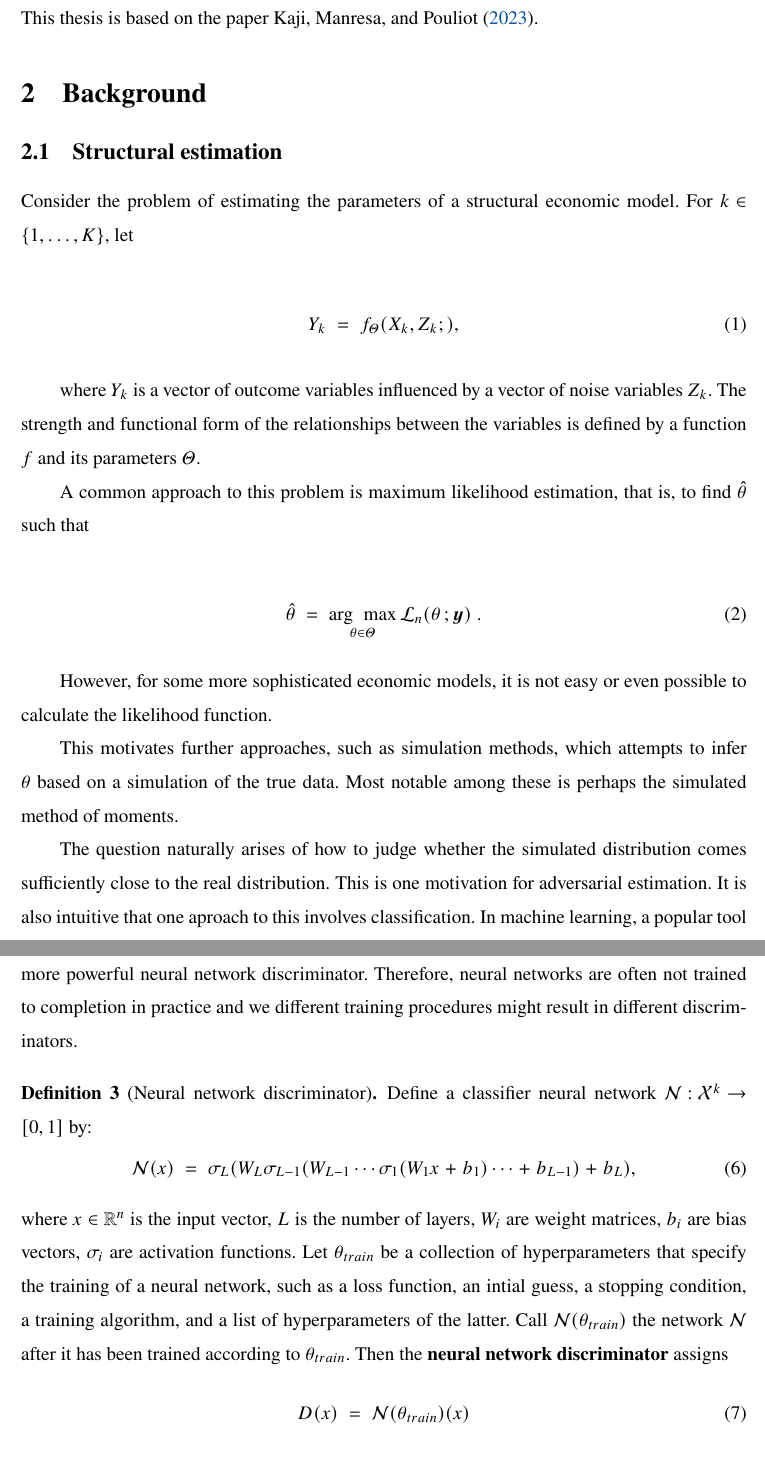
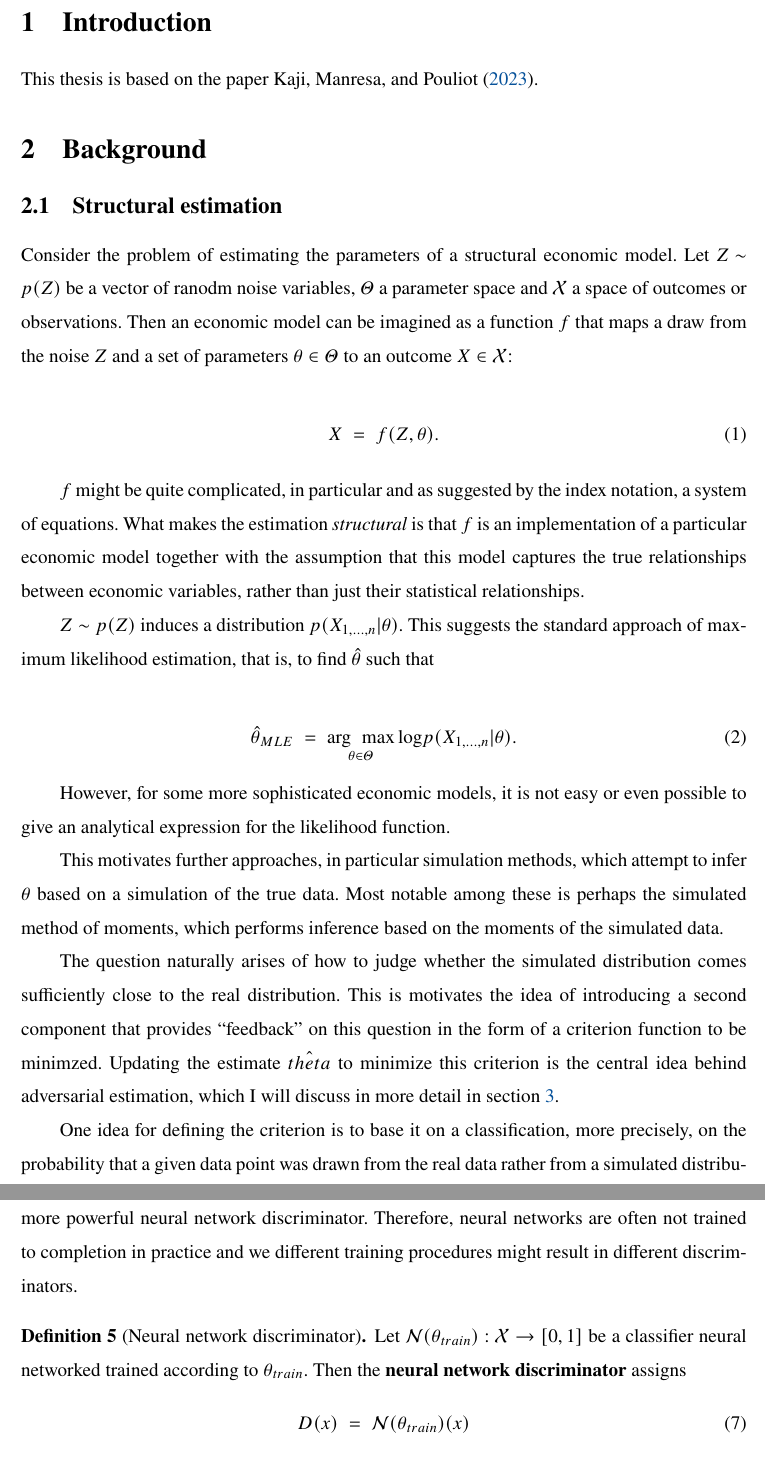
Before and after one commit to mbriemer/master-thesis, a LaTeX thesis (latex/Thesis.tex, which reads latex/1_Content/Method.tex): two parts of pages 5 and 8 of 24 before the commit and two parts of pages 5 and 9 of 25 after it, joined at a grey line, cut at the place of the change. Compiled offline with XeLaTeX.

Commit message:
Add text to background

```diff
--- a/latex/1_Content/Method.tex
+++ b/latex/1_Content/Method.tex
@@ -9,29 +9,38 @@
 
 Consider the problem of estimating the parameters of a structural economic model.
 %TODO Is this a good framing?
-For $k \in \{1,\dots,K\}$, let
+%For $k \in \{1,\dots,K\}$ and $l \in \{1,\dots,L\}$,
+Let $Z \sim p(Z)$ be a vector of ranodm noise variables, $\Theta$ a parameter space and $\mathcal{X}$ a space of outcomes or observations.
+Then an economic model can be imagined as a function $f$ that maps a draw from the noise $Z$ and a set of parameters $\theta \in \Theta$ to an outcome $X \in \mathcal{X}$:
 
 \begin{equation}
-    Y_k = f_{\Theta}(X_k, Z_k; ),
+    X = f(Z, \theta).
 \end{equation}
 
-where $Y_k$ is a vector of outcome variables influenced by a vector of noise variables $Z_k$. %via a set of (possibly endogeneous) variables $X_k$.
-The strength and functional form of the relationships between the variables is defined by a function $f$ and its parameters $\Theta$.
+$f$ might be quite complicated, in particular and as suggested by the index notation, a system of equations. %TODO k, l
+What makes the estimation \textit{structural} is that $f$ is an implementation of a particular economic model together with the assumption that this model captures the true relationships between economic variables, rather than just their statistical relationships. %TODO maybe rewrite
+%where $X_k$ is a vector of outcome variables influenced by a vector of noise variables $Z_l$. %via a set of (possibly endogeneous) variables $X_k$.
+%The strength and functional form of the relationships between the variables is defined by a function $f$ and its parameters $\Theta$.
 
-A common approach to this problem is maximum likelihood estimation, that is, to find $\hat{\theta}$ such that
+$Z \sim p(Z)$ induces a distribution $p(X_{1, \dots, n}|\theta)$.
+This suggests the standard approach of maximum likelihood estimation, that is, to find $\hat{\theta}$ such that
 
 \begin{equation}
-    \hat{\theta} = \underset{\theta\in\Theta}{\operatorname{arg\;max}}\,\mathcal{L}_{n}(\theta\,;\mathbf{y}) ~.
+    \hat{\theta}_{MLE} = \underset{\theta\in\Theta}{\operatorname{arg\;max}}\,\text{log} p(X_{1, \dots, n}|\theta).
 \end{equation}
 
-However, for some more sophisticated economic models, it is not easy or even possible to calculate the likelihood function.
+However, for some more sophisticated economic models, it is not easy or even possible to give an analytical expression for the likelihood function.
 
-This motivates further approaches, such as simulation methods, which attempts to infer $\theta$ based on a simulation of the true data.
-Most notable among these is perhaps the simulated method of moments.
+This motivates further approaches, in particular simulation methods, which attempt to infer $\theta$ based on a simulation of the true data.
+Most notable among these is perhaps the simulated method of moments, which performs inference based on the moments of the simulated data. %TODO verify
+%TODO more on problems of SMM?
+%TODO indirect inference?
 
 The question naturally arises of how to judge whether the simulated distribution comes sufficiently close to the real distribution.
-This is one motivation for adversarial estimation.
-It is also intuitive that one aproach to this involves classification.
+This is motivates the idea of introducing a second component that provides ``feedback'' on this question in the form of a criterion function to be minimzed.
+Updating the estimate $\hat{theta}$ to minimize this criterion is the central idea behind adversarial estimation, which I will discuss in more detail in section \ref{sec:adversarial_estimation}.
+
+One idea for defining the criterion is to base it on a classification, more precisely, on the probability that a given data point was drawn from the real data rather from a simulated distribution.
 In machine learning, a popular tool for classification are neural networks, which I introduce next.
 
 \subsection{Neural networks}
@@ -141,13 +196,7 @@ While this calculation will usually be fast on modern computers, the same is not
 Therefore, neural networks are often not trained to completion in practice and we different training procedures might result in different discriminators.
 
 \begin{definition}[Neural network discriminator]
-    Define a classifier neural network $\mathcal{N}: \mathcal{X}^k \rightarrow [0, 1]$ by: %TODO, what to call input space and general formalism
-    \begin{equation}
-        \mathcal{N}(x) = \sigma_L(W_L \sigma_{L-1}(W_{L-1} \cdots \sigma_1(W_1 x + b_1) \cdots + b_{L-1}) + b_L),
-    \end{equation}
-    where $x \in \mathbb{R}^n$ is the input vector, $L$ is the number of layers, $W_i$ are weight matrices, $b_i$ are bias vectors, $\sigma_i$ are activation functions. %TODO rewrite
-    Let $\theta_{train}$ be a collection of hyperparameters that specify the training of a neural network, such as a loss function, an intial guess, a stopping condition, a training algorithm, and a list of hyperparameters of the latter. %TODO extend/rewrite?
-    Call $\mathcal{N}(\theta_{train})$ the network $\mathcal{N}$ after it has been trained according to $\theta_{train}$.
+    Let $\mathcal{N}(\theta_{train}): \mathcal{X} \rightarrow [0, 1]$ be a classifier neural networked trained according to $\theta_{train}$.
     Then the \textbf{neural network discriminator} assigns
     \begin{equation}
         D(x) = \mathcal{N}(\theta_{train})(x)
```
Also changed, not shown: latex/1_Content/Simulation.tex (+4 -2 lines), latex/Thesis.pdf, latex/1_Content/Method.tex (64 more changed lines).
